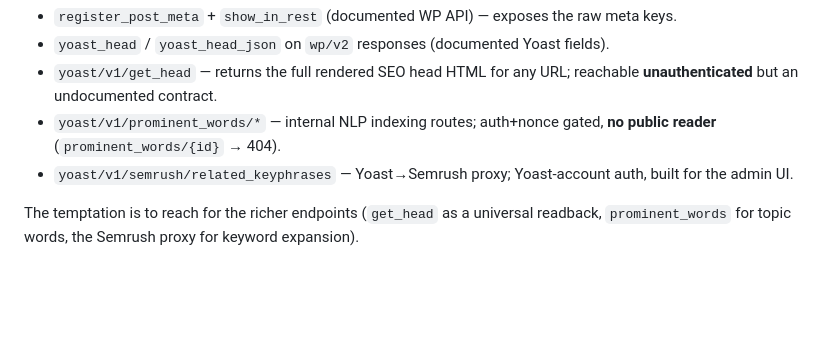
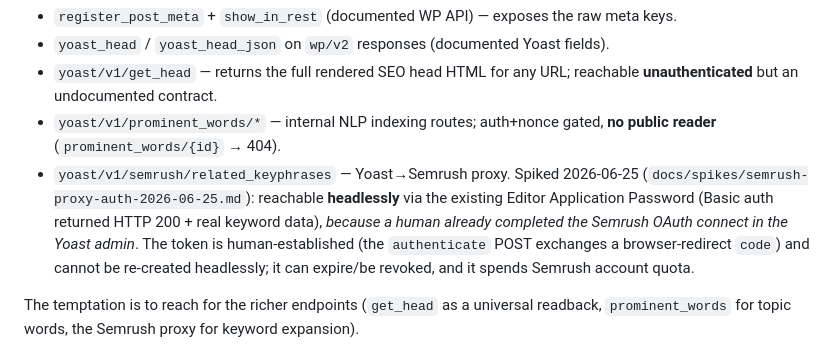
Before and after one commit to BuildSmarterAI/maxx-seo-agent, a Markdown page: docs/adr/ADR-008-documented-yoast-surfaces-only.md, the part around the change. Rendered like a GitHub page; blank space fills up the shorter version.

```diff
--- a/docs/adr/ADR-008-documented-yoast-surfaces-only.md
+++ b/docs/adr/ADR-008-documented-yoast-surfaces-only.md
@@ -18,8 +18,13 @@ Yoast REST surfaces of varying stability (verified 2026-06-25):
   **unauthenticated** but an undocumented contract.
 - `yoast/v1/prominent_words/*` — internal NLP indexing routes; auth+nonce gated, **no
   public reader** (`prominent_words/{id}` → 404).
-- `yoast/v1/semrush/related_keyphrases` — Yoast→Semrush proxy; Yoast-account auth, built
-  for the admin UI.
+- `yoast/v1/semrush/related_keyphrases` — Yoast→Semrush proxy. Spiked 2026-06-25
+  (`docs/spikes/semrush-proxy-auth-2026-06-25.md`): reachable **headlessly** via the
+  existing Editor Application Password (Basic auth returned HTTP 200 + real keyword data),
+  *because a human already completed the Semrush OAuth connect in the Yoast admin*. The
+  token is human-established (the `authenticate` POST exchanges a browser-redirect `code`)
+  and cannot be re-created headlessly; it can expire/be revoked, and it spends Semrush
+  account quota.
 
 The temptation is to reach for the richer endpoints (`get_head` as a universal readback,
 `prominent_words` for topic words, the Semrush proxy for keyword expansion).
```
Also changed, not shown: CONTEXT.md (+5 -2 lines), docs/spikes/semrush-proxy-auth-2026-06-25.md (added, +75 -0 lines).
